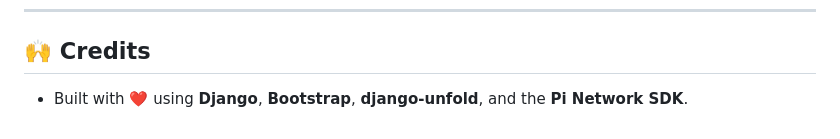
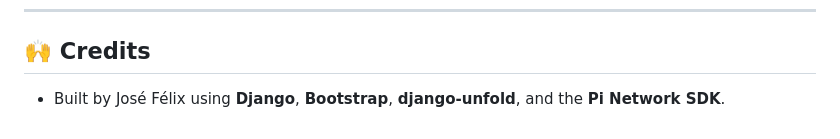
Before and after one commit to AmeriK88/Professional-portfolio, a Markdown page: README.md, the part around the change. GitHub-like rendering.

```diff
--- a/README.md
+++ b/README.md
@@ -260,4 +260,4 @@ Choose your preferred license (e.g., **MIT**) and place it as `LICENSE` in the r
 
 ## 🙌 Credits
 
-- Built with ❤️ using **Django**, **Bootstrap**, **django‑unfold**, and the **Pi Network SDK**.
+- Built by José Félix using **Django**, **Bootstrap**, **django‑unfold**, and the **Pi Network SDK**.
```
